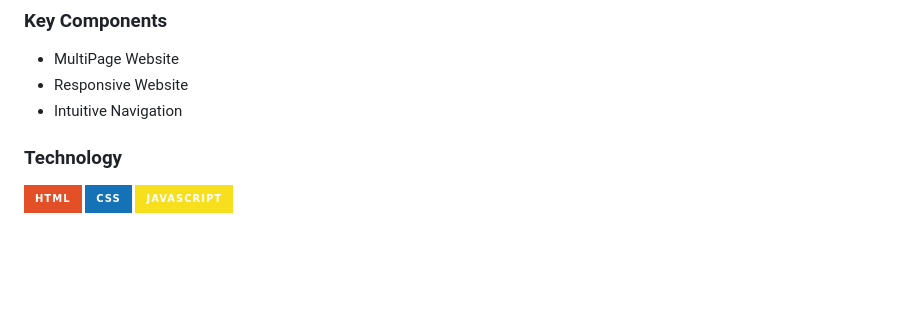
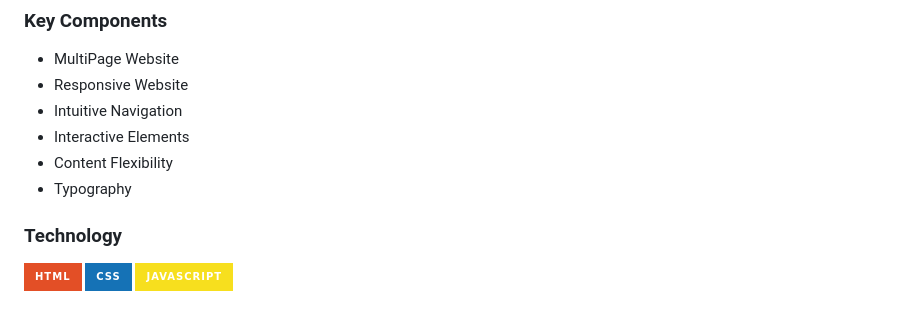
Before and after one commit to yram-nna12/AWD-Personal-Finance-Manager-Oshawott, a Markdown page: readme.md, the part around the change. GitHub-like rendering; badges without logos; blank space fills up the shorter version.

Commit message:
docs(readme): added key components description for website

```diff
--- a/readme.md
+++ b/readme.md
@@ -60,6 +60,9 @@ The system's customized budgeting tools, which assist users in setting spending
 - MultiPage Website
 - Responsive Website
 - Intuitive Navigation
+- Interactive Elements
+- Content Flexibility
+- Typography
 
 
 ### Technology
```
